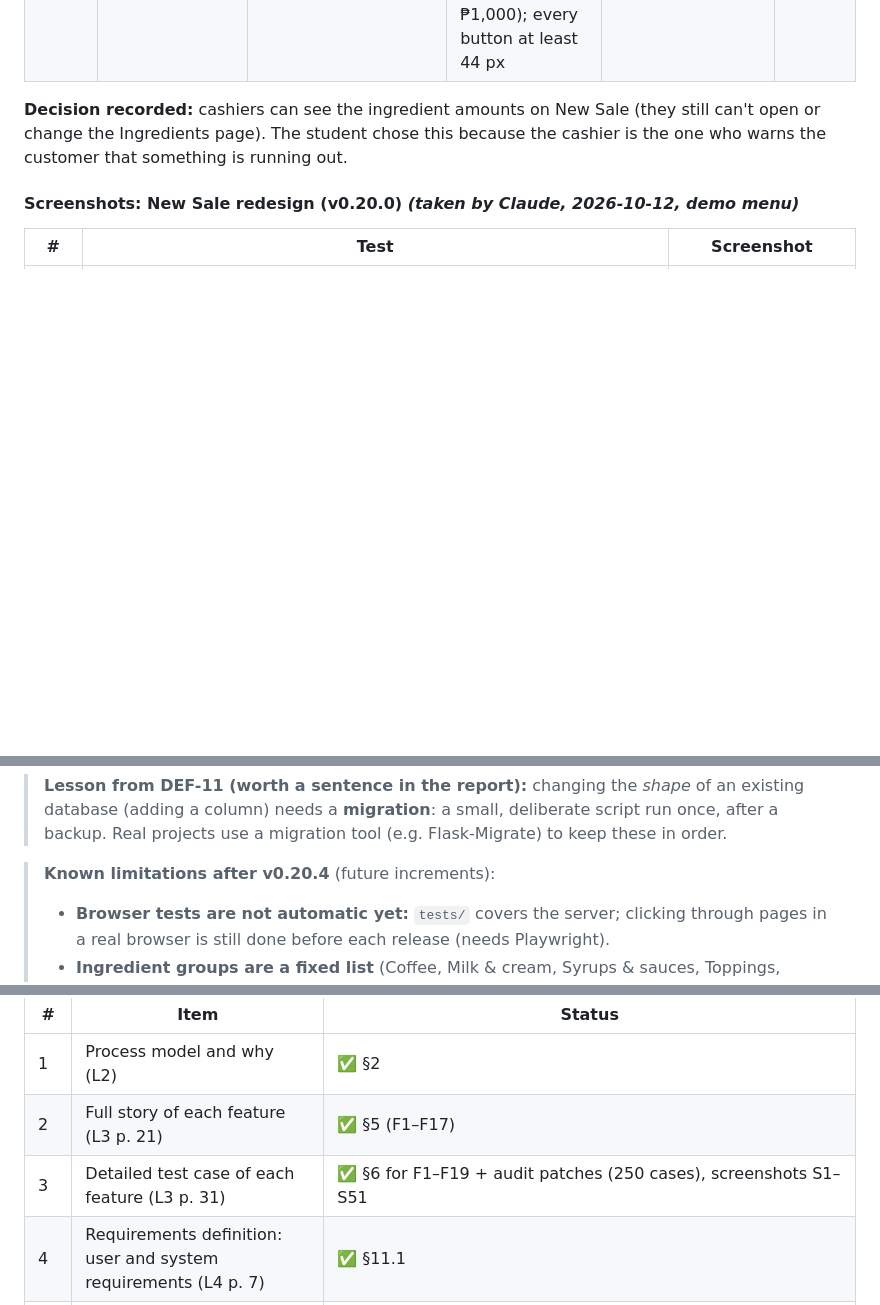
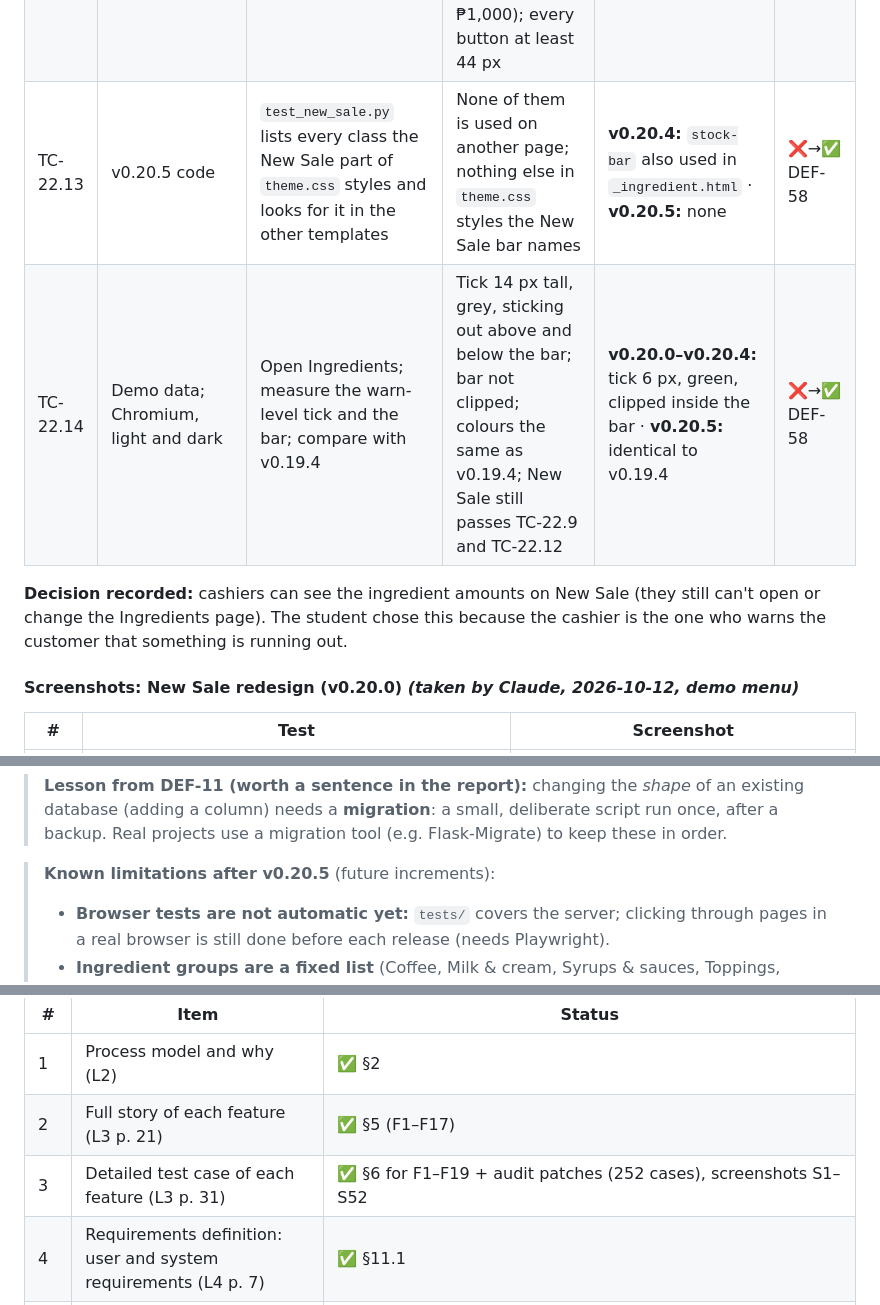
Before and after one commit to JmlAsync/inventory-pos-system, a Markdown page: project_documentation_draft.md, 3 parts joined by grey strips. Drawn GitHub-style; blank space fills up the shorter version.

```diff
--- a/project_documentation_draft.md
+++ b/project_documentation_draft.md
@@ -934,6 +936,8 @@ TC-22.1–22.8 are automated in `tests/test_new_sale.py` (49 checks; they fail o
 | TC-22.10 | All earlier tests | `python tests/run_tests.py` | All 19 pass (7 old checks rewritten because the layout changed on purpose: the drink window is gone and sold-out items are shown greyed) | As expected | ✅ |
 | TC-22.11 | v0.20.1 code | `test_new_sale.py` checks the page and the style sheet | New Sale has no 1180 px limit (other pages keep it); tiles fill each row (auto-fill grid); basket 380–460 px; bar and "N left" on one line | **v0.20.0:** 4 checks fail · **v0.20.1:** pass | ❌→✅ DEF-57 |
 | TC-22.12 | Demo menu; Chromium | Open New Sale at 1024, 1280, 1440, 1600, 1920 and 2560 px | No empty bands beside the page; tiles per row grow with the screen (3 at 1280, 4 at 1440–1600, 6+ at 1920); nothing wraps or spills ("+ Iced", Complete Sale, ₱1,000); every button at least 44 px | **v0.20.0 on Yesha's wide screen:** about 200 px empty on each side and 3 tiles per row · **v0.20.1:** as expected | ❌→✅ DEF-57 |
+| TC-22.13 | v0.20.5 code | `test_new_sale.py` lists every class the New Sale part of `theme.css` styles and looks for it in the other templates | None of them is used on another page; nothing else in `theme.css` styles the New Sale bar names | **v0.20.4:** `stock-bar` also used in `_ingredient.html` · **v0.20.5:** none | ❌→✅ DEF-58 |
+| TC-22.14 | Demo data; Chromium, light and dark | Open Ingredients; measure the warn-level tick and the bar; compare with v0.19.4 | Tick 14 px tall, grey, sticking out above and below the bar; bar not clipped; colours the same as v0.19.4; New Sale still passes TC-22.9 and TC-22.12 | **v0.20.0–v0.20.4:** tick 6 px, green, clipped inside the bar · **v0.20.5:** identical to v0.19.4 | ❌→✅ DEF-58 |
 
 **Decision recorded:** cashiers can see the ingredient amounts on New Sale (they still can't open or change the
 Ingredients page). The student chose this because the cashier is the one who warns the customer that something is
@@ -1139,7 +1145,7 @@ still run by Claude before each release; they are not in `tests/` because they n
 > column) needs a **migration**: a small, deliberate script run once, after a backup. Real projects use a migration
 > tool (e.g. Flask-Migrate) to keep these in order.
 
-> **Known limitations after v0.20.4** (future increments):
+> **Known limitations after v0.20.5** (future increments):
 > - **Browser tests are not automatic yet:** `tests/` covers the server; clicking through pages in a real browser is still done before each release (needs Playwright).
 > - **Ingredient groups are a fixed list** (Coffee, Milk & cream, Syrups & sauces, Toppings, Bakery, Cups & packaging, Other); a new group needs a code change.
 > - **Recipe amounts are estimates** (e.g. 18 g beans per shot, 150 g ice for Iced) until the café owner confirms them; the admin can edit them. If a shop uses sizes instead, a size's scale also multiplies add-ons (an extra shot in a 16oz counts 1.33 shots).
@@ -1486,7 +1492,7 @@ Status key: ✅ drafted here · 🟡 partly · ⬜ not started
 |---|---|---|
 | 1 | Process model and why (L2) | ✅ §2 |
 | 2 | Full story of each feature (L3 p. 21) | ✅ §5 (F1–F17) |
-| 3 | Detailed test case of each feature (L3 p. 31) | ✅ §6 for F1–F19 + audit patches (250 cases), screenshots S1–S51 |
+| 3 | Detailed test case of each feature (L3 p. 31) | ✅ §6 for F1–F19 + audit patches (252 cases), screenshots S1–S52 |
 | 4 | Requirements definition: user and system requirements (L4 p. 7) | ✅ §11.1 |
 | 5 | Nonfunctional requirements (L4 p. 18) | ✅ §11.2 |
 | 6 | Nonfunctional requirements metrics table (L4 p. 21) | ✅ §11.3 (measured) |
```
Also changed, not shown: other parts of project_documentation_draft.md (+10 -6 lines), AGENTS.md (+1 -1 lines), screenshots/v0.20.5_TC-22.14_ingredient_warn_tick.png (added).
